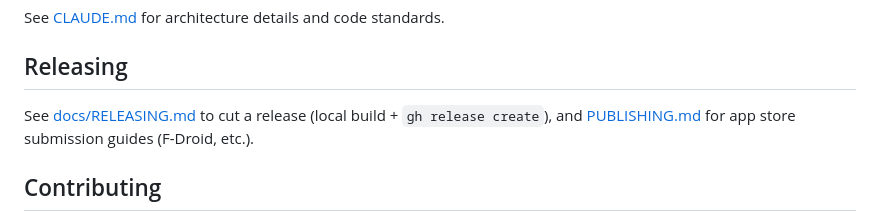
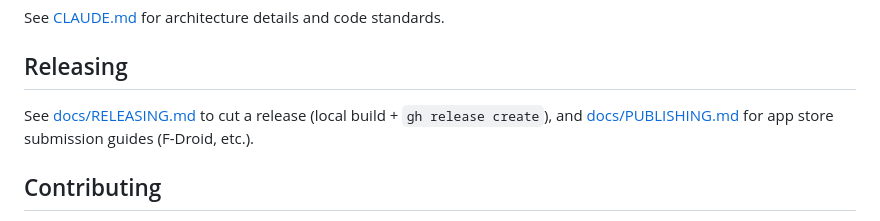
Before and after one commit to carlelieser/aria, a Markdown page: README.md, the part around the change. GitHub-like rendering.

```diff
--- a/README.md
+++ b/README.md
@@ -93,7 +93,7 @@ See [CLAUDE.md](CLAUDE.md) for architecture details and code standards.
 ## Releasing
 
 See [docs/RELEASING.md](docs/RELEASING.md) to cut a release (local build +
-`gh release create`), and [PUBLISHING.md](PUBLISHING.md) for app store
+`gh release create`), and [docs/PUBLISHING.md](docs/PUBLISHING.md) for app store
 submission guides (F-Droid, etc.).
 
 ## Contributing
```
Also changed, not shown: docs/PUBLISHING.md (renamed from PUBLISHING.md, +3 -3 lines), docs/RELEASING.md (+1 -1 lines).
